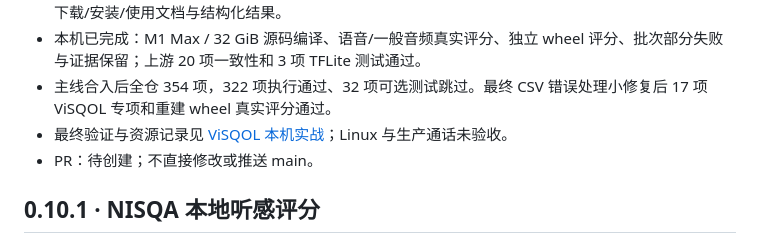
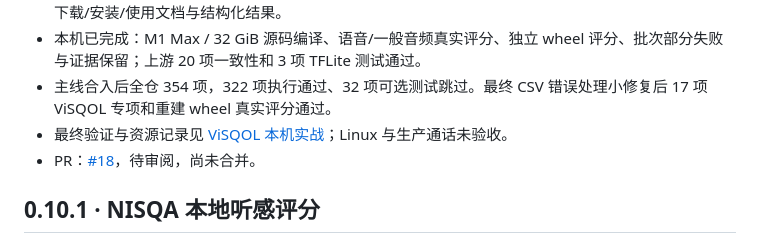
Before and after one commit to lovezhl456/voice_tools, a Markdown page: CHANGELOG.md, the part around the change. Rendered like a GitHub page.

Commit message:
docs: link ViSQOL pull request and validation status

```diff
--- a/CHANGELOG.md
+++ b/CHANGELOG.md
@@ -8,7 +8,7 @@
 - 本机已完成：M1 Max / 32 GiB 源码编译、语音/一般音频真实评分、独立 wheel 评分、批次部分失败与证据保留；上游 20 项一致性和 3 项 TFLite 测试通过。
 - 主线合入后全仓 354 项，322 项执行通过、32 项可选测试跳过。最终 CSV 错误处理小修复后 17 项 ViSQOL 专项和重建 wheel 真实评分通过。
 - 最终验证与资源记录见 [ViSQOL 本机实战](docs/visqol-local-validation.md)；Linux 与生产通话未验收。
-- PR：待创建；不直接修改或推送 main。
+- PR：[#18](https://github.com/lovezhl456/voice_tools/pull/18)，待审阅，尚未合并。
 
 ## 0.10.1 · NISQA 本地听感评分
 
```
